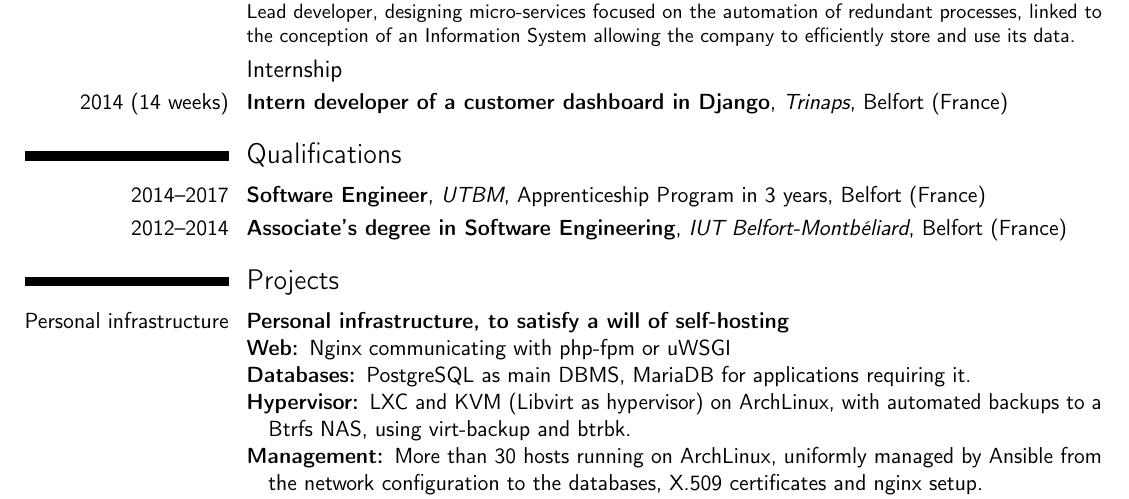
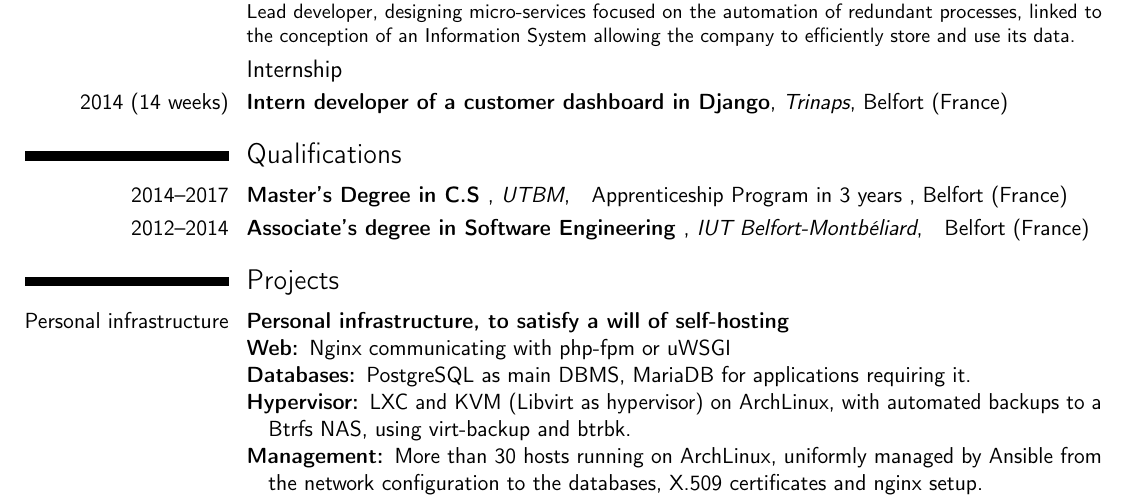
Before and after one commit to aruhier/cv, a LaTeX CV (cv-aruhier.tex): part of the page, cut so that both start at the same text. Compiled offline with pdfLaTeX.

Commit message:
Change SE degree name to master's degree
Clearer for non-french companies

```diff
--- a/cv-aruhier.tex
+++ b/cv-aruhier.tex
@@ -73,8 +73,22 @@
         \babelFR{Diplômes}%
         \babelEN{Qualifications}%
     }
-\cventry{2014--2017}{\babelFR{Ingénieur en Informatique}\babelEN{Software Engineer}}{UTBM}{\babelFR{Ingénieur par Apprentissage}\babelEN{Apprenticeship Program in 3 years}}{\babelFR{Belfort (90000)}\babelEN{Belfort (France)}}{}
-\cventry{2012--2014}{\babelFR{D.U.T Informatique}\babelEN{Associate's degree in Software Engineering}}{IUT Belfort-Montbéliard}{}{\babelFR{Belfort (90000)}\babelEN{Belfort (France)}}{}
+\cventry{2014--2017}{
+    \babelFR{Ingénieur en Informatique}
+    \babelEN{Master's Degree in C.S}
+}{UTBM}{
+    \babelFR{Ingénieur par Apprentissage}
+    \babelEN{Apprenticeship Program in 3 years}
+}{\babelFR{Belfort (90000)}\babelEN{Belfort (France)}}{}
+
+\cventry{2012--2014}{
+    \babelFR{D.U.T Informatique}
+    \babelEN{Associate's degree in Software Engineering}
+}{IUT Belfort-Montbéliard}{}
+{
+    \babelFR{Belfort (90000)}
+    \babelEN{Belfort (France)}
+}{}
 
     \section{%
         \babelFR{Projets}%
```
